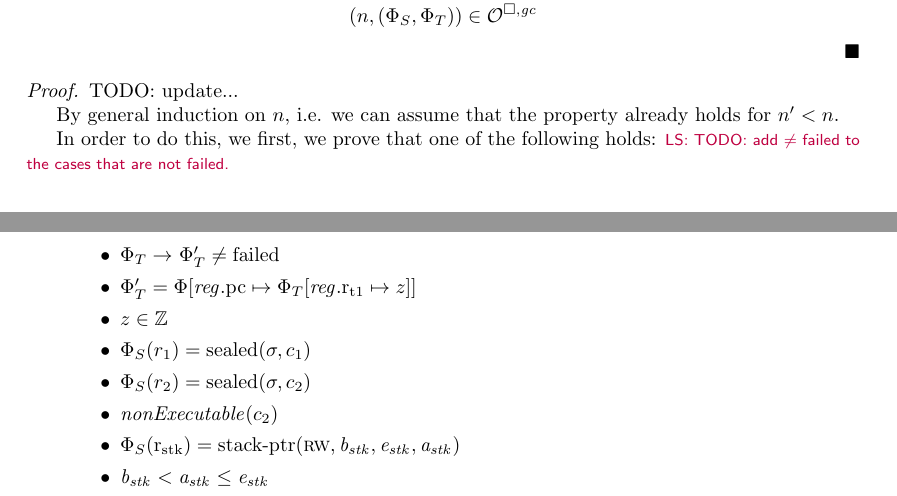
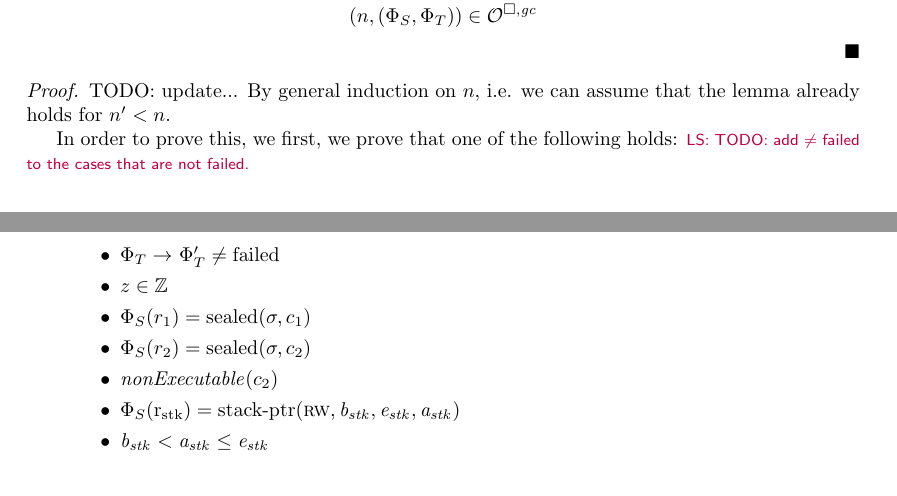
Before and after one commit to dominiquedevriese/capability-machine-reasoning-on-paper, a LaTeX document (fully-abstract-comp/ftlr-proof-cases-so.tex, which reads fully-abstract-comp/ftlr-proof-cases.tex): two parts of pages 8 and 9 of 20, joined at a grey line, cut so that both start at the same text. Compiled offline with pdfLaTeX.

Commit message:
Minor fix.

```diff
--- a/fully-abstract-comp/ftlr-proof-cases.tex
+++ b/fully-abstract-comp/ftlr-proof-cases.tex
@@ -385,10 +385,9 @@ then
 \end{lemma}
 \begin{proof}
   TODO: update...
+  By general induction on $n$, i.e. we can assume that the lemma already holds for $n' < n$.
 
-  By general induction on $n$, i.e. we can assume that the property already holds for $n' < n$.
-
-  In order to do this, we first, we prove that one of the following holds:
+  In order to prove this, we first, we prove that one of the following holds:
   \lau{TODO: add $\neq$ failed to the cases that are not failed.}
   \begin{enumproof}
   \item \label{case:ftlr:failed} $\Phi_S \step[\gc] \failed$ and $\Phi_T
@@ -414,7 +413,8 @@ then
     \item $[\baddr,\eaddr] \subseteq \ta$
     \item $\Phi_S \step[\gc] \Phi_S' \neq \failed$
     \item $\Phi_T \step \Phi_T' \neq \failed$
-    \item $\Phi_T' = \updPc{\Phi_T\updReg{\rtmp{1}}{z}}$
+      % domi: this condition doesn't make syntactic sense and is also not used.
+    % \item $\Phi_T' = \updPc{\Phi_T\updReg{\rtmp{1}}{z}}$
     \item $z \in \ints$
     \item $\Phi_S(r_1) = \sealed{\sigma,c_1}$
     \item $\Phi_S(r_2) = \sealed{\sigma,c_2}$
```
